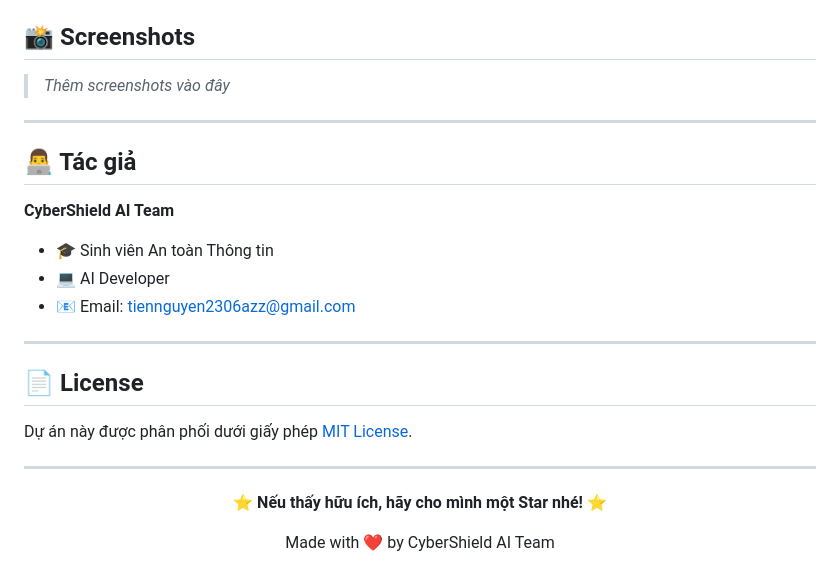
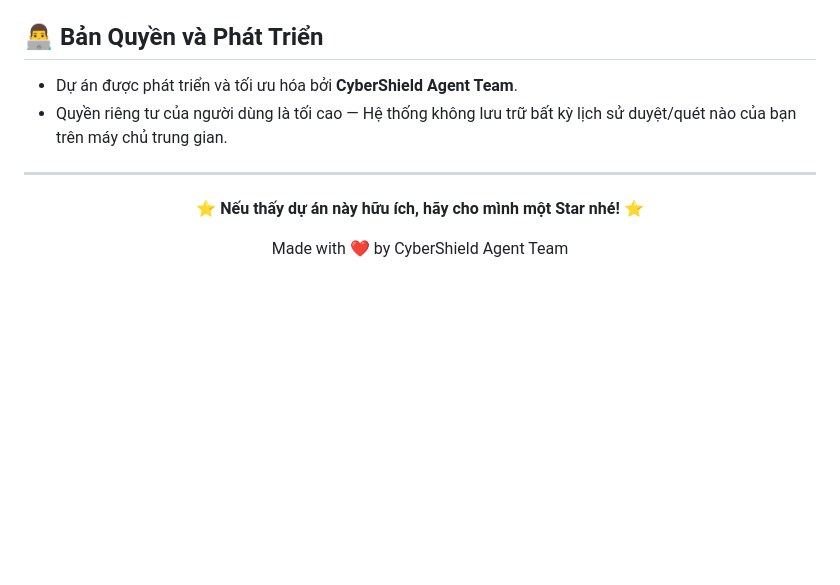
Before and after one commit to tiennguyen2306azz-netizen/cybershield-ai, a Markdown page: README.md, the part around one of its changes. Drawn GitHub-style; blank space fills up the shorter version.

```diff
--- a/README.md
+++ b/README.md
@@ -118,28 +116,13 @@ cybershield-ai/
-## 📸 Screenshots
-
-> *Thêm screenshots vào đây*
-
----
-
-## 👨‍💻 Tác giả
-
-**CyberShield AI Team**
-- 🎓 Sinh viên An toàn Thông tin
-- 💻 AI Developer
-- 📧 Email: tiennguyen2306azz@gmail.com
-
----
-
-## 📄 License
-
-Dự án này được phân phối dưới giấy phép [MIT License](LICENSE).
+## 👨‍💻 Bản Quyền và Phát Triển
+* Dự án được phát triển và tối ưu hóa bởi **CyberShield Agent Team**.
+* Quyền riêng tư của người dùng là tối cao — Hệ thống không lưu trữ bất kỳ lịch sử duyệt/quét nào của bạn trên máy chủ trung gian.
 
 ---
 
 <div align="center">
 
-**⭐ Nếu thấy hữu ích, hãy cho mình một Star nhé! ⭐**
+**⭐ Nếu thấy dự án này hữu ích, hãy cho mình một Star nhé! ⭐**
 
-Made with ❤️ by CyberShield AI Team
+Made with ❤️ by CyberShield Agent Team
 
 </div>
```
Also changed, not shown: other parts of README.md (+67 -69 lines).
